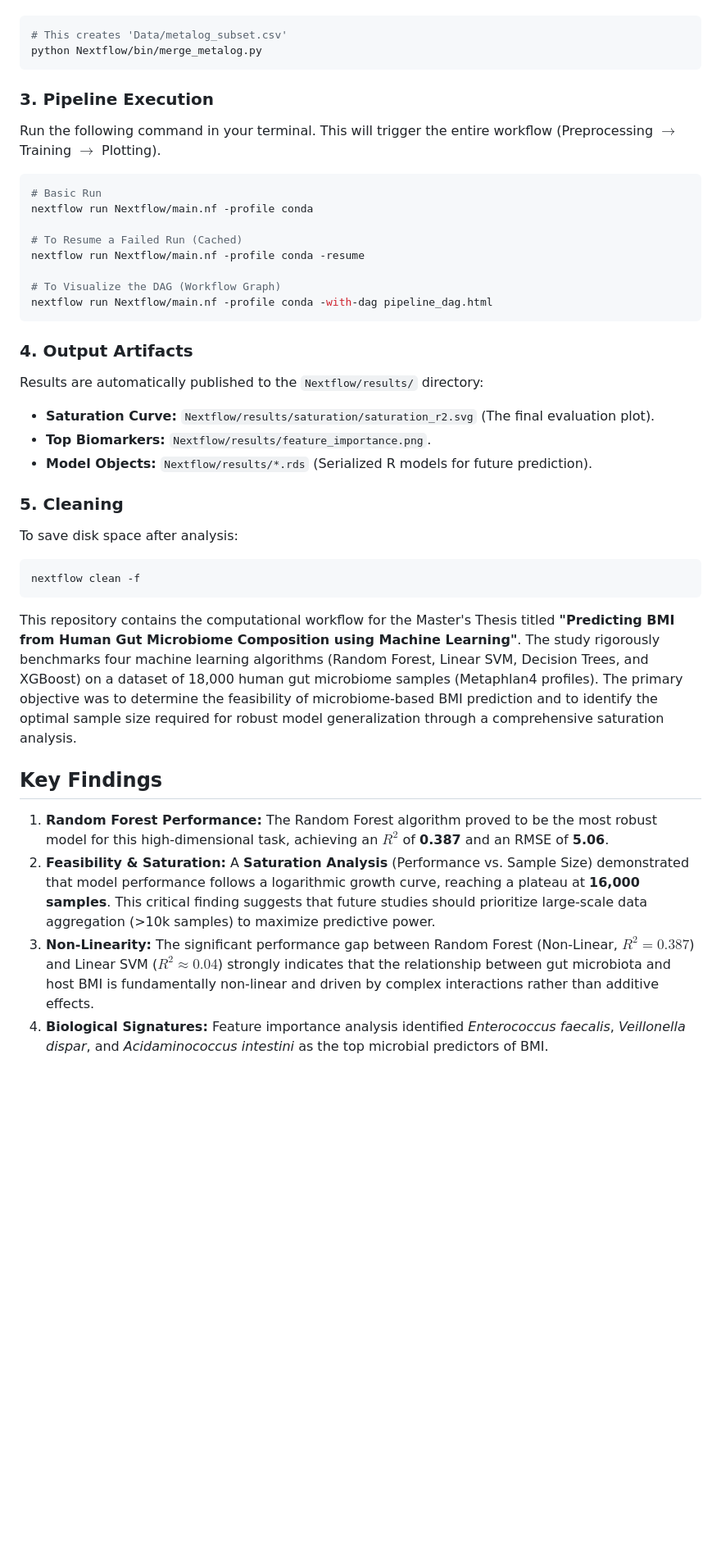
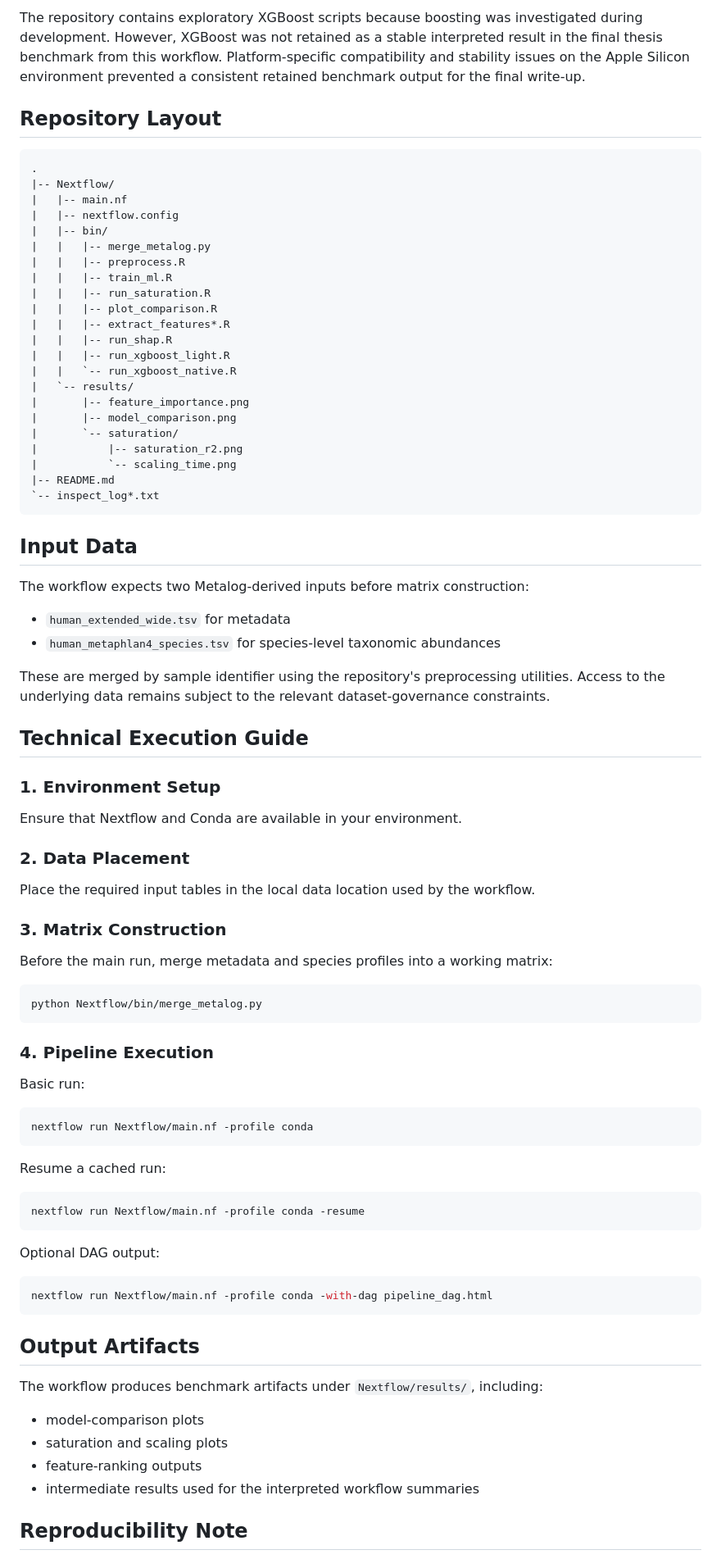
Before and after one commit to Sadia12345/Microbiome_BMI_Thesis_Nextflow, a Markdown page: README.md, the part around one of its changes. Shown at 82% size. GitHub-like rendering; blank space fills up the shorter version.

````diff
--- a/README.md
+++ b/README.md
@@ -34,38 +46,85 @@ Before running the pipeline, you must merge the metadata and taxonomy into a sin
+The repository contains exploratory XGBoost scripts because boosting was investigated during development. However, XGBoost was not retained as a stable interpreted result in the final thesis benchmark from this workflow. Platform-specific compatibility and stability issues on the Apple Silicon environment prevented a consistent retained benchmark output for the final write-up.
+
+## Repository Layout
+
+```text
+.
+|-- Nextflow/
+|   |-- main.nf
+|   |-- nextflow.config
+|   |-- bin/
+|   |   |-- merge_metalog.py
+|   |   |-- preprocess.R
+|   |   |-- train_ml.R
+|   |   |-- run_saturation.R
+|   |   |-- plot_comparison.R
+|   |   |-- extract_features*.R
+|   |   |-- run_shap.R
+|   |   |-- run_xgboost_light.R
+|   |   `-- run_xgboost_native.R
+|   `-- results/
+|       |-- feature_importance.png
+|       |-- model_comparison.png
+|       `-- saturation/
+|           |-- saturation_r2.png
+|           `-- scaling_time.png
+|-- README.md
+`-- inspect_log*.txt
+```
+
+## Input Data
+
+The workflow expects two Metalog-derived inputs before matrix construction:
+- `human_extended_wide.tsv` for metadata
+- `human_metaphlan4_species.tsv` for species-level taxonomic abundances
+
+These are merged by sample identifier using the repository's preprocessing utilities. Access to the underlying data remains subject to the relevant dataset-governance constraints.
+
+## Technical Execution Guide
+
+### 1. Environment Setup
+
+Ensure that Nextflow and Conda are available in your environment.
+
+### 2. Data Placement
+
+Place the required input tables in the local data location used by the workflow.
+
+### 3. Matrix Construction
+
+Before the main run, merge metadata and species profiles into a working matrix:
+
 ```bash
-# This creates 'Data/metalog_subset.csv'
 python Nextflow/bin/merge_metalog.py
 ```
 
-### 3. Pipeline Execution
-Run the following command in your terminal. This will trigger the entire workflow (Preprocessing $\rightarrow$ Training $\rightarrow$ Plotting).
+### 4. Pipeline Execution
+
+Basic run:
 
 ```bash
-# Basic Run
 nextflow run Nextflow/main.nf -profile conda
+```
 
-# To Resume a Failed Run (Cached)
+Resume a cached run:
+
+```bash
 nextflow run Nextflow/main.nf -profile conda -resume
+```
 
-# To Visualize the DAG (Workflow Graph)
+Optional DAG output:
+
+```bash
 nextflow run Nextflow/main.nf -profile conda -with-dag pipeline_dag.html
 ```
 
-### 4. Output Artifacts
-Results are automatically published to the `Nextflow/results/` directory:
-*   **Saturation Curve:** `Nextflow/results/saturation/saturation_r2.svg` (The final evaluation plot).
-*   **Top Biomarkers:** `Nextflow/results/feature_importance.png`.
-*   **Model Objects:** `Nextflow/results/*.rds` (Serialized R models for future prediction).
+## Output Artifacts
 
-### 5. Cleaning
-To save disk space after analysis:
-```bash
-nextflow clean -f
-```
-This repository contains the computational workflow for the Master's Thesis titled **"Predicting BMI from Human Gut Microbiome Composition using Machine Learning"**. The study rigorously benchmarks four machine learning algorithms (Random Forest, Linear SVM, Decision Trees, and XGBoost) on a dataset of 18,000 human gut microbiome samples (Metaphlan4 profiles). The primary objective was to determine the feasibility of microbiome-based BMI prediction and to identify the optimal sample size required for robust model generalization through a comprehensive saturation analysis.
+The workflow produces benchmark artifacts under `Nextflow/results/`, including:
+- model-comparison plots
+- saturation and scaling plots
+- feature-ranking outputs
+- intermediate results used for the interpreted workflow summaries
 
-## Key Findings
-1.  **Random Forest Performance:** The Random Forest algorithm proved to be the most robust model for this high-dimensional task, achieving an $R^2$ of **0.387** and an RMSE of **5.06**.
-2.  **Feasibility & Saturation:** A **Saturation Analysis** (Performance vs. Sample Size) demonstrated that model performance follows a logarithmic growth curve, reaching a plateau at **16,000 samples**. This critical finding suggests that future studies should prioritize large-scale data aggregation (>10k samples) to maximize predictive power.
-3.  **Non-Linearity:** The significant performance gap between Random Forest (Non-Linear, $R^2=0.387$) and Linear SVM ($R^2 \approx 0.04$) strongly indicates that the relationship between gut microbiota and host BMI is fundamentally non-linear and driven by complex interactions rather than additive effects.
-4.  **Biological Signatures:** Feature importance analysis identified *Enterococcus faecalis*, *Veillonella dispar*, and *Acidaminococcus intestini* as the top microbial predictors of BMI.
+## Reproducibility Note
 
````
Also changed, not shown: other parts of README.md (+42 -61 lines).
